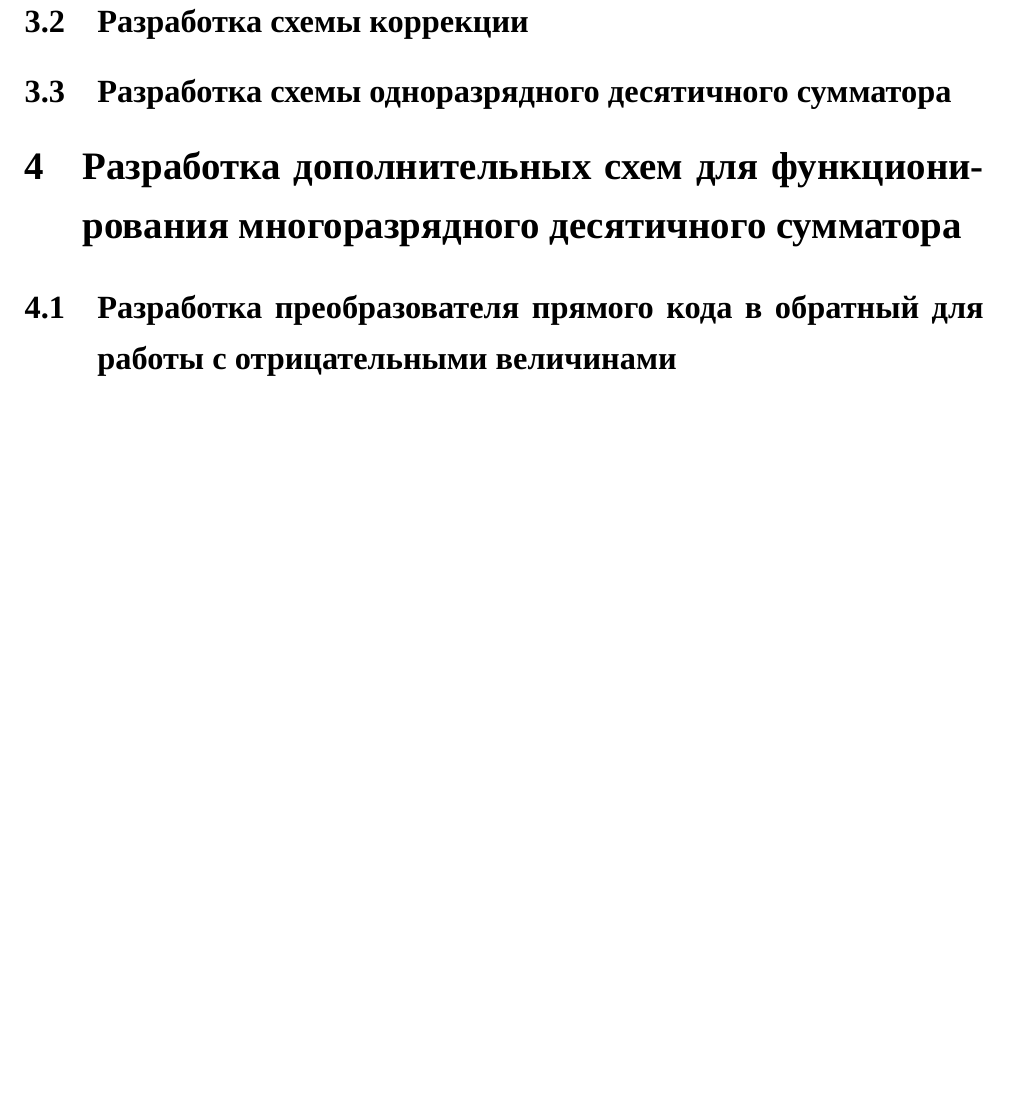
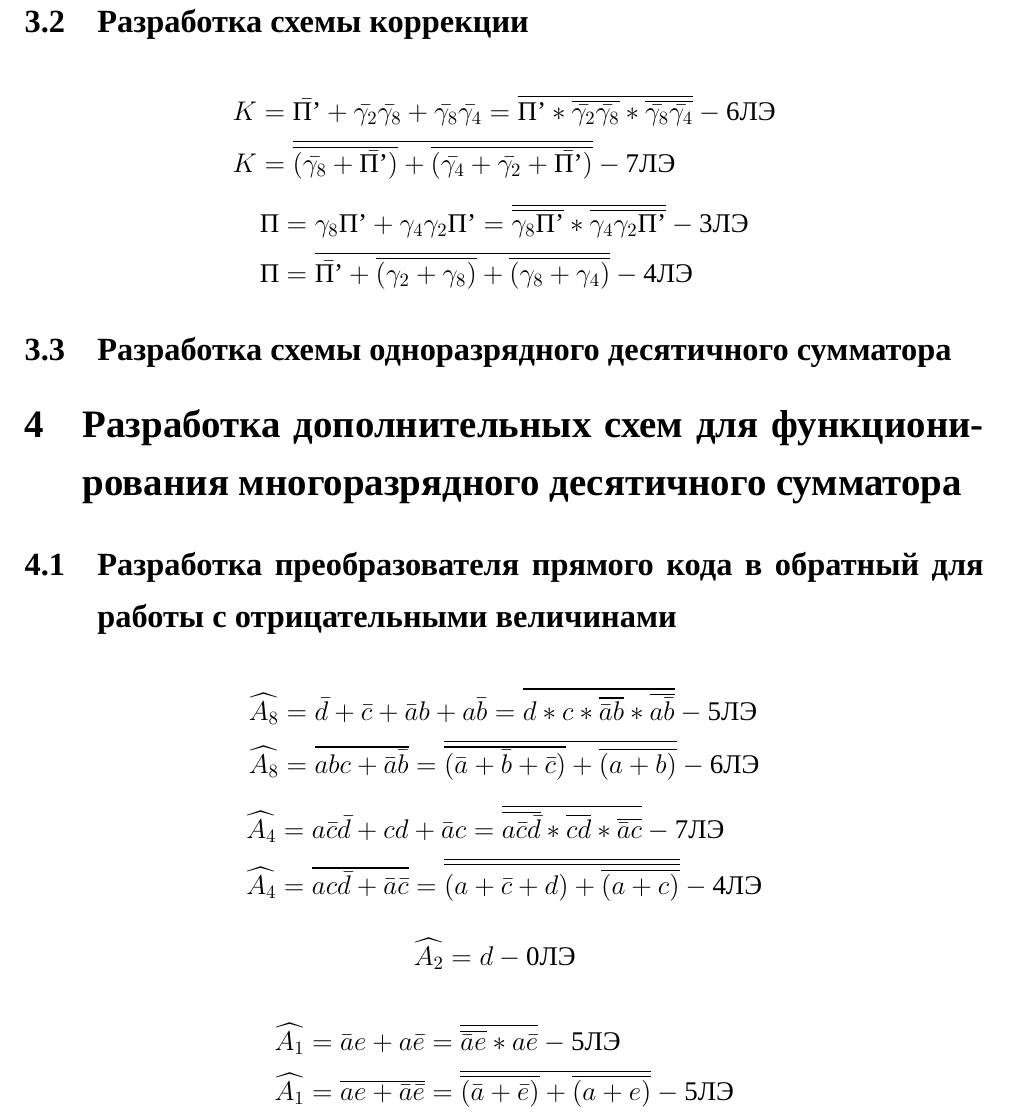
Before and after one commit to AsciiShell/Theory-of-automata, a LaTeX document (Text/main.tex): part of page 9 of 9 before the commit and part of page 8 of 9 after it, cut so that both start at the same text, the shorter picture padded with empty space. Compiled offline with XeLaTeX; a missing font is replaced by an installed copy or a similar font.

Commit message:
formulas

```diff
--- a/Text/main.tex
+++ b/Text/main.tex
@@ -248,3 +250,16 @@
+\begin{equation*}
+\begin{aligned}
+K &= \bar{\text{П'}} + \bar{\gamma_2}\bar{\gamma_8} + \bar{\gamma_8}\bar{\gamma_4} = \overline{\text{П'}*\overline{\bar{\gamma_2}\bar{\gamma_8}}*\overline{\bar{\gamma_8}\bar{\gamma_4}}}- \text{6ЛЭ} \\
+K &= \overline{\overline{(\bar{\gamma_8}+\bar{\text{П'}})} + \overline{(\bar{\gamma_4}+\bar{\gamma_2}+\bar{\text{П'}})}} - \text{7ЛЭ}
+\end{aligned}
+\end{equation*}
+
+\begin{equation*}
+\begin{aligned}
+\text{П} &= \gamma_8\text{П'} + \gamma_4\gamma_2\text{П'} = \overline{\overline{\gamma_8\text{П'}}*\overline{\gamma_4\gamma_2\text{П'}}} - \text{3ЛЭ} \\
+\text{П} &= \overline{\bar{\text{П'}} + \overline{(\gamma_2+\gamma_8)} + \overline{(\gamma_8+\gamma_4)}} - \text{4ЛЭ}
+\end{aligned}
+\end{equation*}
 
 \subsection{Разработка схемы одноразрядного десятичного сумматора}
 
@@ -252,6 +267,33 @@
 
 \subsection{Разработка преобразователя прямого кода в обратный для работы с отрицательными величинами}
 
+\begin{equation*}
+\begin{aligned}
+\widehat{A_8} &= \bar{d} + \bar{c} + \bar{a}b + a\bar{b} = \overline{d*c*\overline{\bar{a}b}*\overline{a\bar{b}}} - \text{5ЛЭ} \\
+\widehat{A_8} &= \overline{abc+\bar{a}\bar{b}} = \overline{\overline{(\bar{a}+\bar{b}+\bar{c})}+\overline{(a+b)}} - \text{6ЛЭ}
+\end{aligned}
+\end{equation*}
+
+\begin{equation*}
+\begin{aligned}
+\widehat{A_4} &= a\bar{c}\bar{d} + cd + \bar{a}c = \overline{\overline{a\bar{c}\bar{d}}*\overline{cd}*\overline{\bar{a}c}} - \text{7ЛЭ} \\
+\widehat{A_4} &= \overline{ac\bar{d} + \bar{a}\bar{c}}  =
+\overline{\overline{(a+\bar{c}+d)+\overline{(a+c)}}}- \text{4ЛЭ}
+\end{aligned}
+\end{equation*}
+
+\begin{equation*}
+\begin{aligned}
+\widehat{A_2} &= d - \text{0ЛЭ}
+\end{aligned}
+\end{equation*}
+
+\begin{equation*}
+\begin{aligned}
+\widehat{A_1} &= \bar{a}e + a\bar{e} = \overline{\overline{\bar{a}e}*a\bar{e}} - \text{5ЛЭ} \\
+\widehat{A_1} &= \overline{ae+\bar{a}\bar{e}} = \overline{\overline{(\bar{a}+\bar{e})}+\overline{(a+e)}} - \text{5ЛЭ}
+\end{aligned}
+\end{equation*}
 \subsection{Разработка схемы, фиксирующей переполнение разрядной сетки}
 
 \subsection{Разработка схемы для определения знака суммы}
```
Also changed, not shown: Text/main.tex (14 more changed lines).
